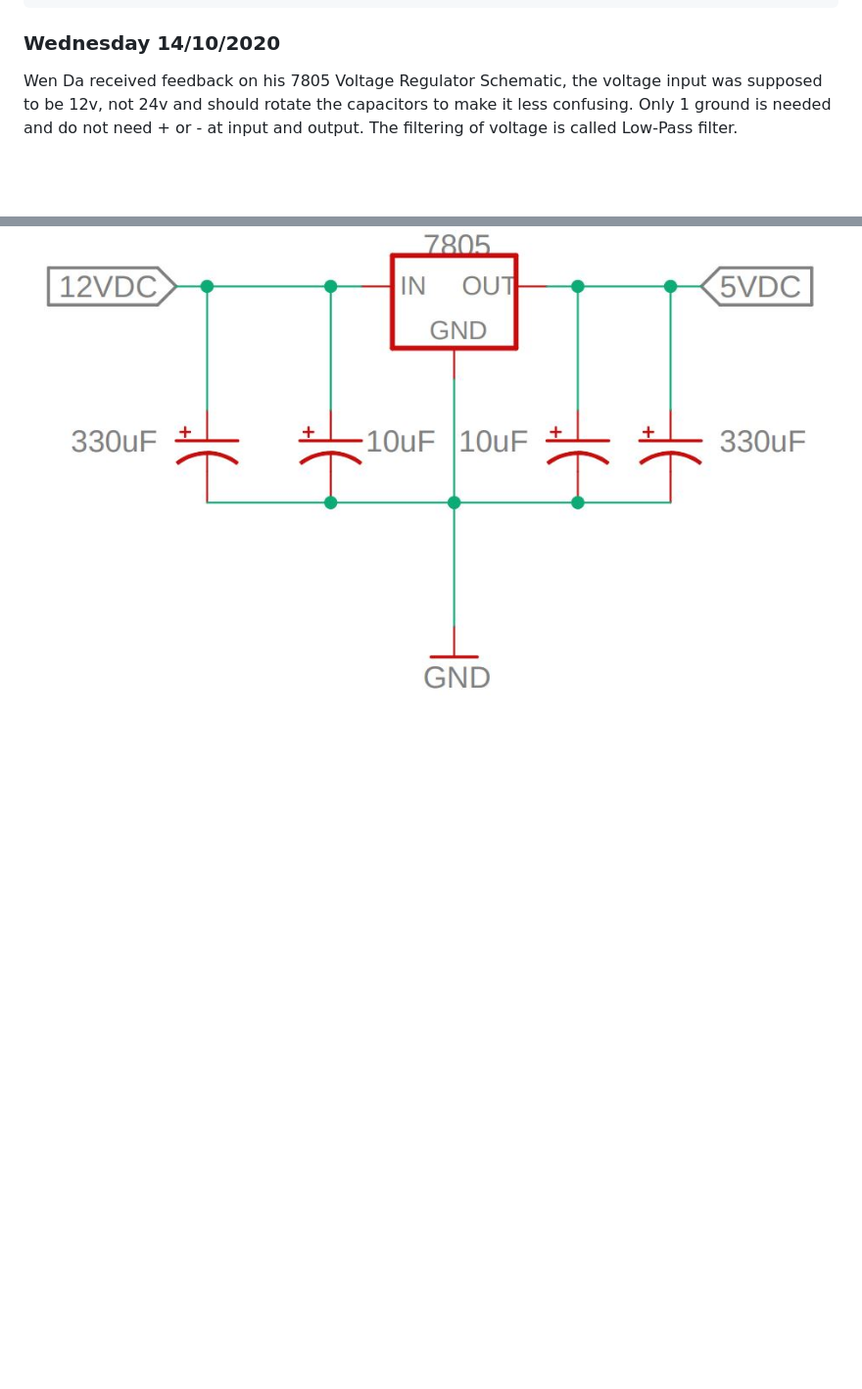
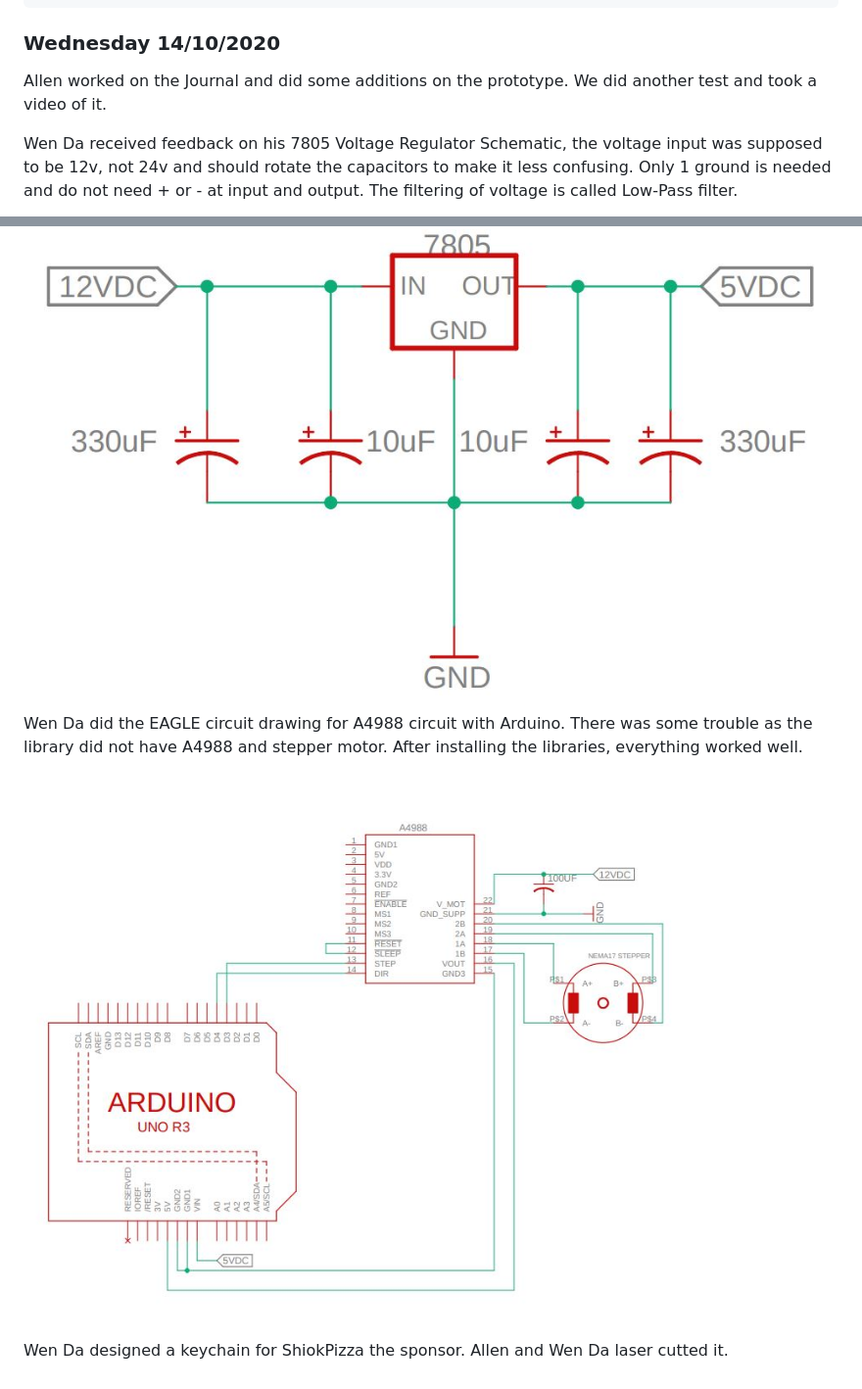
Before and after one commit to wendahere/GoGetter, a Markdown page: Journal.md, 2 parts joined by grey strips. Shown: that part at 98% size. Drawn GitHub-style; blank space fills up the shorter version.

Commit message:
token

```diff
--- a/Journal.md
+++ b/Journal.md
@@ -1393,7 +1393,15 @@ This is the code used for testing:
 
 ### Wednesday 14/10/2020
 
+Allen worked on the Journal and did some additions on the prototype. We did another test and took a video of it.
 
 Wen Da received feedback on his 7805 Voltage Regulator Schematic, the voltage input was supposed to be 12v, not 24v and should rotate the capacitors to make it less confusing. Only 1 ground is needed and do not need + or - at input and output. The filtering of voltage is called Low-Pass filter.
 
 ![](https://raw.githubusercontent.com/wendahere/GoGetter/master/Images/voltageregulatorv2.JPG)
+
+Wen Da did the EAGLE circuit drawing for A4988 circuit with Arduino. There was some trouble as the library did not have A4988 and stepper motor. After installing the libraries, everything worked well.
+
+![](https://raw.githubusercontent.com/wendahere/GoGetter/master/Images/a4988%20with%20arduino.JPG)
+
+
+Wen Da designed a keychain for ShiokPizza the sponsor. Allen and Wen Da laser cutted it.
```
Also changed, not shown: Images/sponsortoken.JPG (added).
